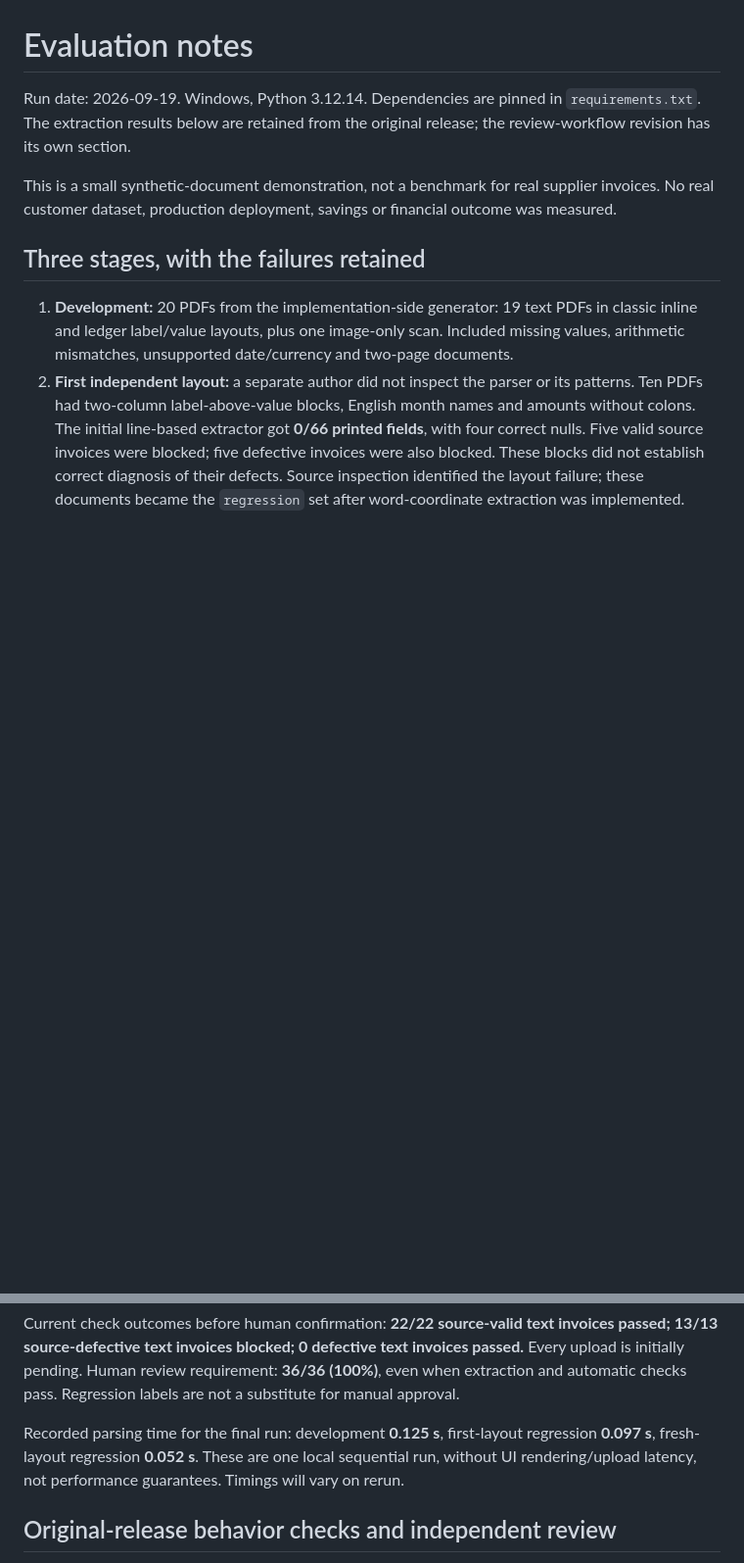
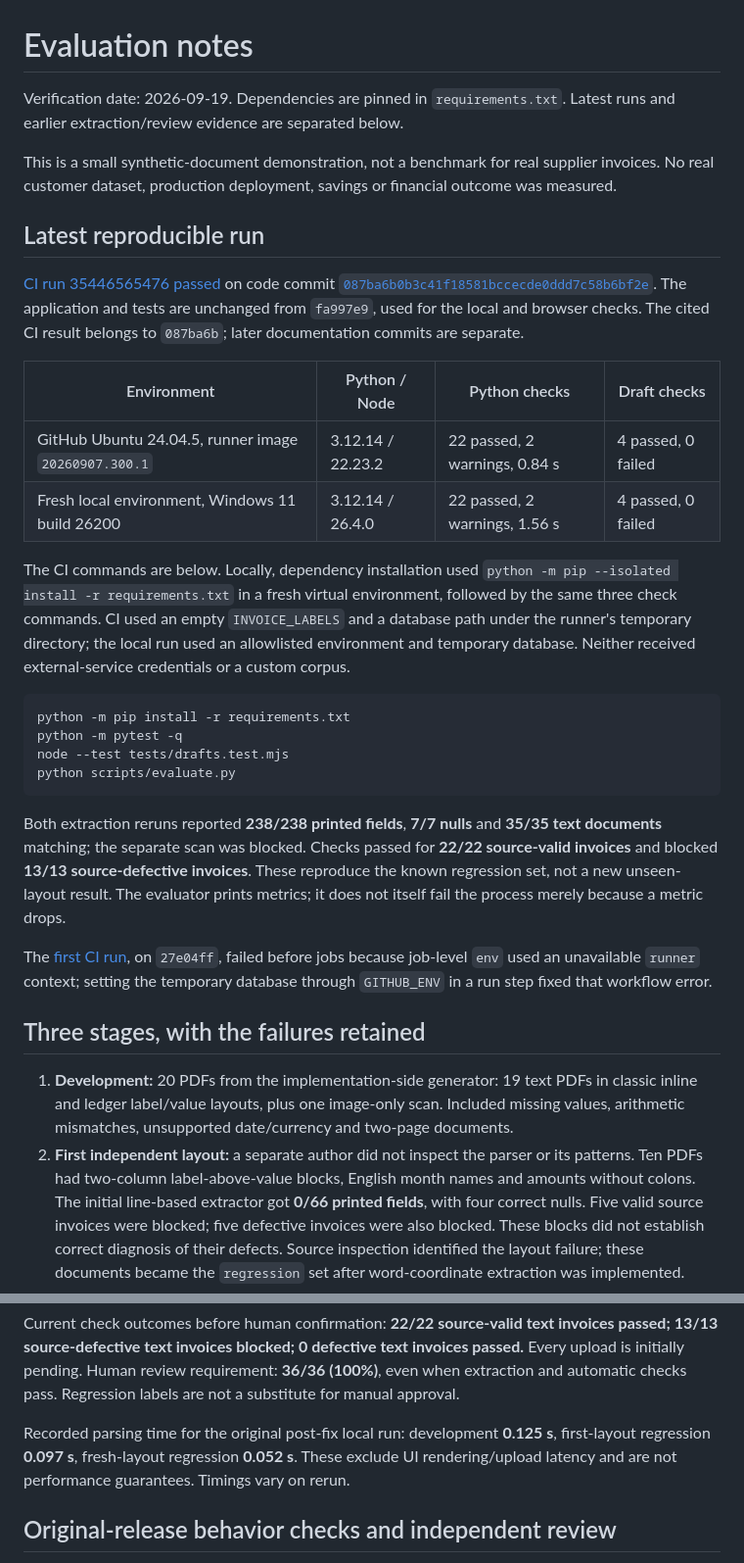
Before and after one commit to myp81607-dot/pdf-invoice-reviewer, a Markdown page: docs/evaluation.md, 2 parts joined by grey strips. Shown at 98% size. Drawn GitHub-style; blank space fills up the shorter version.

````diff
--- a/docs/evaluation.md
+++ b/docs/evaluation.md
@@ -1,8 +1,30 @@
 # Evaluation notes
 
-Run date: 2026-09-19. Windows, Python 3.12.14. Dependencies are pinned in `requirements.txt`. The extraction results below are retained from the original release; the review-workflow revision has its own section.
+Verification date: 2026-09-19. Dependencies are pinned in `requirements.txt`. Latest runs and earlier extraction/review evidence are separated below.
 
 This is a small synthetic-document demonstration, not a benchmark for real supplier invoices. No real customer dataset, production deployment, savings or financial outcome was measured.
+
+## Latest reproducible run
+
+[CI run 35446565476 passed](https://github.com/myp81607-dot/pdf-invoice-reviewer/actions/runs/35446565476) on code commit [`087ba6b0b3c41f18581bccecde0ddd7c58b6bf2e`](https://github.com/myp81607-dot/pdf-invoice-reviewer/commit/087ba6b0b3c41f18581bccecde0ddd7c58b6bf2e). The application and tests are unchanged from `fa997e9`, used for the local and browser checks. The cited CI result belongs to `087ba6b`; later documentation commits are separate.
+
+| Environment | Python / Node | Python checks | Draft checks |
+|---|---|---|---|
+| GitHub Ubuntu 24.04.5, runner image `20260907.300.1` | 3.12.14 / 22.23.2 | 22 passed, 2 warnings, 0.84 s | 4 passed, 0 failed |
+| Fresh local environment, Windows 11 build 26200 | 3.12.14 / 26.4.0 | 22 passed, 2 warnings, 1.56 s | 4 passed, 0 failed |
+
+The CI commands are below. Locally, dependency installation used `python -m pip --isolated install -r requirements.txt` in a fresh virtual environment, followed by the same three check commands. CI used an empty `INVOICE_LABELS` and a database path under the runner's temporary directory; the local run used an allowlisted environment and temporary database. Neither received external-service credentials or a custom corpus.
+
+```bash
+python -m pip install -r requirements.txt
+python -m pytest -q
+node --test tests/drafts.test.mjs
+python scripts/evaluate.py
+```
+
+Both extraction reruns reported **238/238 printed fields**, **7/7 nulls** and **35/35 text documents** matching; the separate scan was blocked. Checks passed for **22/22 source-valid invoices** and blocked **13/13 source-defective invoices**. These reproduce the known regression set, not a new unseen-layout result. The evaluator prints metrics; it does not itself fail the process merely because a metric drops.
+
+The [first CI run](https://github.com/myp81607-dot/pdf-invoice-reviewer/actions/runs/35446383688), on `27e04ff`, failed before jobs because job-level `env` used an unavailable `runner` context; setting the temporary database through `GITHUB_ENV` in a run step fixed that workflow error.
 
 ## Three stages, with the failures retained
 
@@ -33,7 +55,7 @@ Seven required fields: supplier, invoice number, invoice date, currency, subtota
 
 Current check outcomes before human confirmation: **22/22 source-valid text invoices passed; 13/13 source-defective text invoices blocked; 0 defective text invoices passed.** Every upload is initially pending. Human review requirement: **36/36 (100%)**, even when extraction and automatic checks pass. Regression labels are not a substitute for manual approval.
 
-Recorded parsing time for the final run: development **0.125 s**, first-layout regression **0.097 s**, fresh-layout regression **0.052 s**. These are one local sequential run, without UI rendering/upload latency, not performance guarantees. Timings will vary on rerun.
+Recorded parsing time for the original post-fix local run: development **0.125 s**, first-layout regression **0.097 s**, fresh-layout regression **0.052 s**. These exclude UI rendering/upload latency and are not performance guarantees. Timings vary on rerun.
 
 ## Original-release behavior checks and independent review
 
````
Also changed, not shown: other parts of docs/evaluation.md (+14 -3 lines), README.md (+12 -4 lines), README.zh-CN.md (+12 -4 lines).
